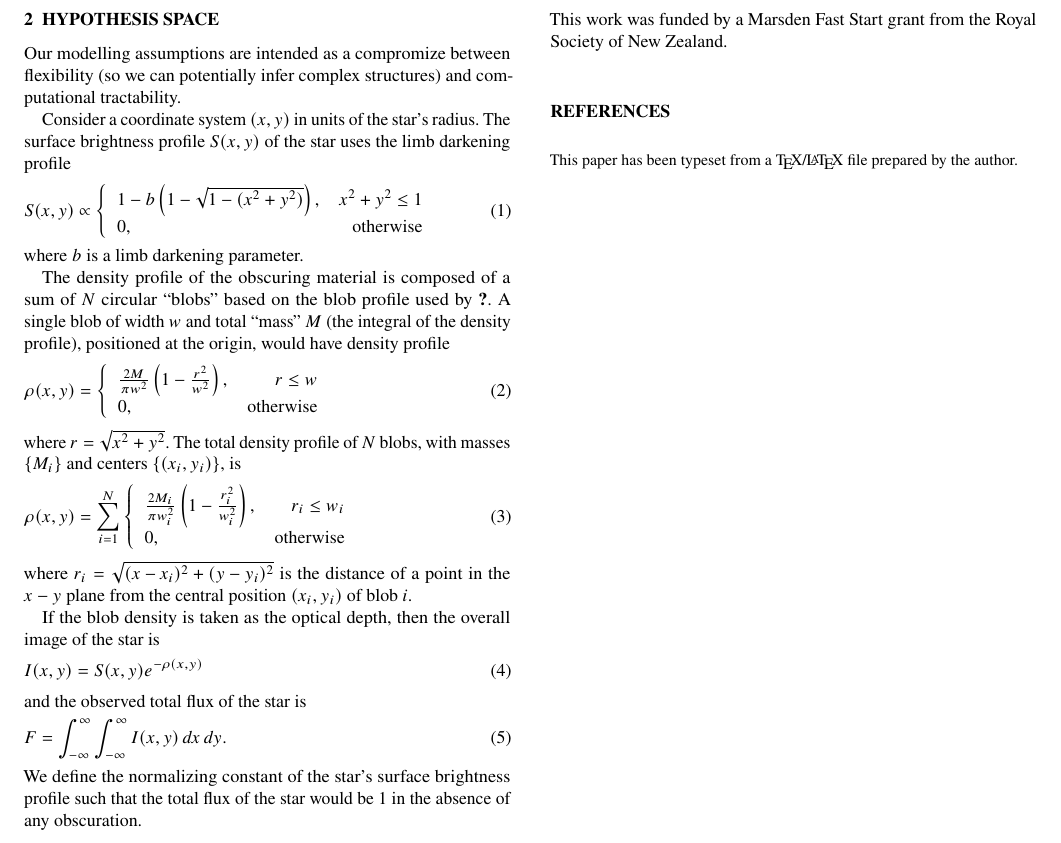
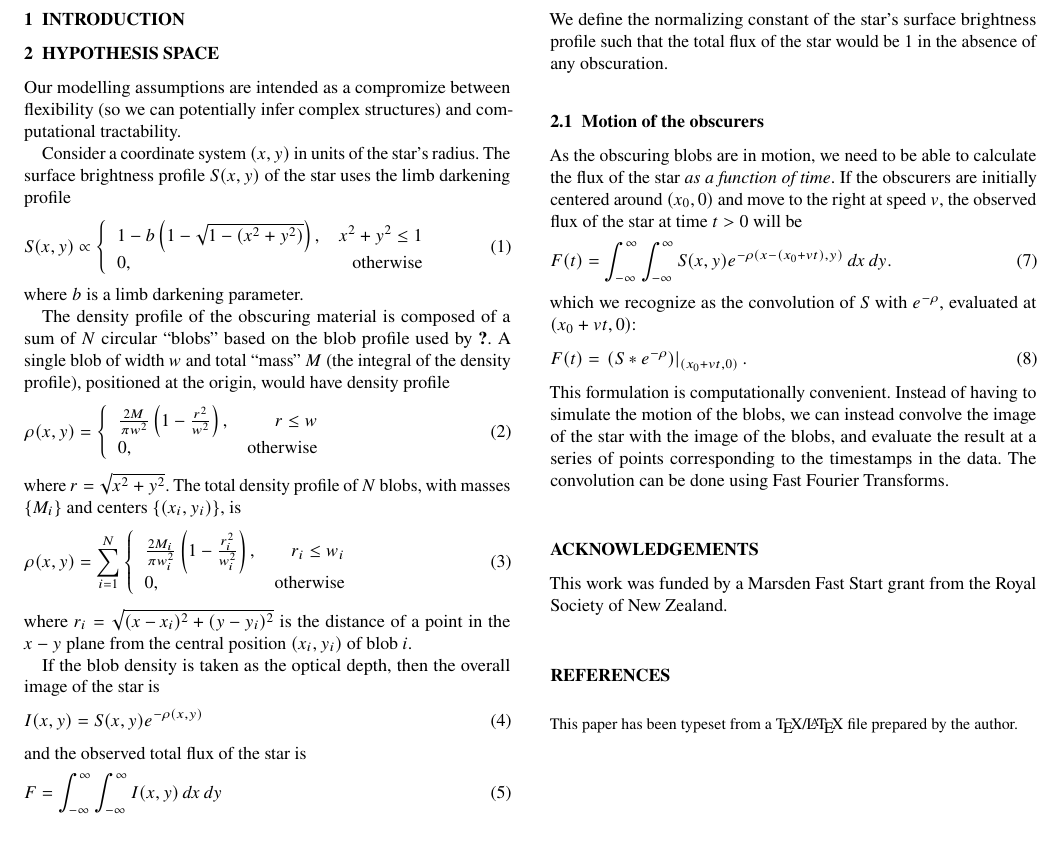
Before and after one commit to eggplantbren/Obscurity, a LaTeX paper (doc/ms.tex): part of the page, cut so that both start at the same text. Compiled offline with pdfLaTeX.

Commit message:
Convolution etc

```diff
--- a/doc/ms.tex
+++ b/doc/ms.tex
@@ -152,11 +152,33 @@ I(x, y) &= S(x, y)e^{-\rho(x,y)}
 and the observed total flux of the star is
 \begin{align}
 F &= \int_{-\infty}^{\infty}\int_{-\infty}^{\infty}
-        I(x, y) \, dx \, dy.
+        I(x, y) \, dx \, dy\\
+  &= \int_{-\infty}^{\infty}\int_{-\infty}^{\infty}
+        S(x, y)e^{-\rho(x,y)} \, dx \, dy.
 \end{align}
 We define the normalizing constant of the star's surface brightness profile
 such that the total flux of the star would be 1 in the absence of any
 obscuration.
+
+\subsection{Motion of the obscurers}
+As the obscuring blobs are in motion, we need to be able to calculate the
+flux of the star {\em as a function of time}. If the obscurers
+are initially centered around $(x_0, 0)$ and move to the right
+at speed $v$, the observed flux of the star at time $t > 0$ will be
+\begin{align}
+F(t) &= \int_{-\infty}^{\infty}\int_{-\infty}^{\infty}
+          S(x, y)e^{-\rho\left(x - (x_0 + vt), y\right)} \, dx \, dy.
+\end{align}
+which we recognize as the convolution of $S$ with $e^{-\rho}$, evaluated
+at $(x_0 + vt, 0)$:
+\begin{align}
+F(t) &= \left.\left(S * e^{-\rho}\right)\right|_{(x_0 + vt, 0)}.
+\end{align}
+This formulation is computationally convenient. Instead of having to
+simulate the motion of the blobs, we can instead convolve the image of
+the star with the image of the blobs, and evaluate the result at a series
+of points corresponding to the timestamps in the data.
+The convolution can be done using Fast Fourier Transforms.
 
 \section*{Acknowledgements}
 This work was funded by a Marsden Fast Start grant from the Royal Society of
```
